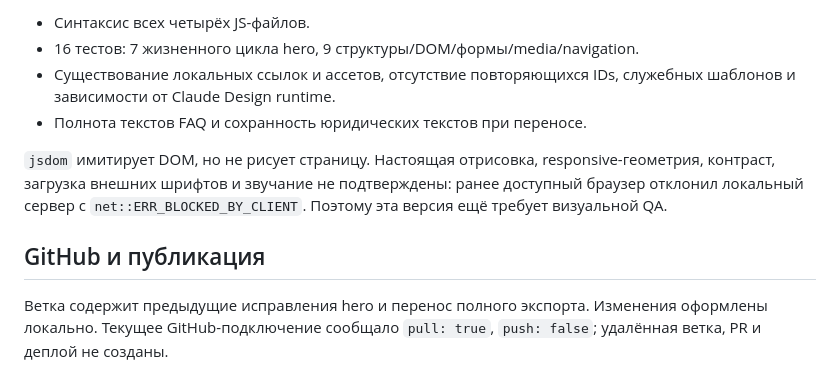
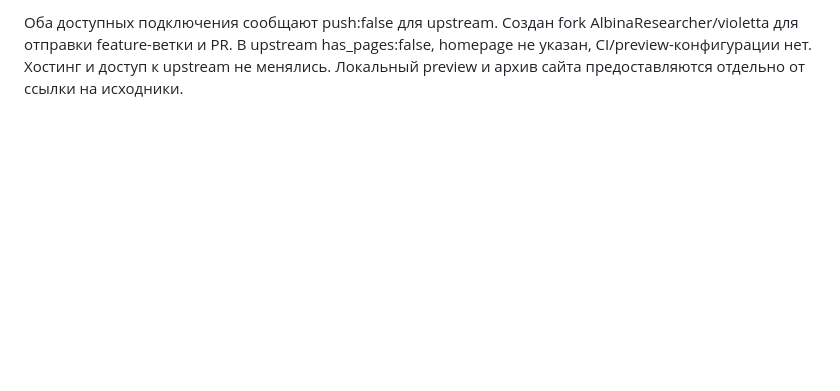
Before and after one commit to AlbinaResearcher/violetta, a Markdown page: docs/PROJECT_STATE.md, the part around one of its changes. Rendered like a GitHub page; blank space fills up the shorter version.

```diff
--- a/docs/PROJECT_STATE.md
+++ b/docs/PROJECT_STATE.md
@@ -58,17 +29,2 @@
 
-- Синтаксис всех четырёх JS-файлов.
-- 16 тестов: 7 жизненного цикла hero, 9 структуры/DOM/формы/media/navigation.
-- Существование локальных ссылок и ассетов, отсутствие повторяющихся IDs,
-  служебных шаблонов и зависимости от Claude Design runtime.
-- Полнота текстов FAQ и сохранность юридических текстов при переносе.
-
-`jsdom` имитирует DOM, но не рисует страницу. Настоящая отрисовка,
-responsive-геометрия, контраст, загрузка внешних шрифтов и звучание не
-подтверждены: ранее доступный браузер отклонил локальный сервер с
-`net::ERR_BLOCKED_BY_CLIENT`. Поэтому эта версия ещё требует визуальной QA.
-
-## GitHub и публикация
-
-Ветка содержит предыдущие исправления hero и перенос полного экспорта.
-Изменения оформлены локально. Текущее GitHub-подключение сообщало
-`pull: true`, `push: false`; удалённая ветка, PR и деплой не созданы.
+Оба доступных подключения сообщают push:false для upstream. Создан fork AlbinaResearcher/violetta для отправки feature-ветки и PR. В upstream has_pages:false, homepage не указан, CI/preview-конфигурации нет. Хостинг и доступ к upstream не менялись. Локальный preview и архив сайта предоставляются отдельно от ссылки на исходники.
```
Also changed, not shown: other parts of docs/PROJECT_STATE.md (+17 -46 lines), README.md (+11 -4 lines), docs/RELEASE_QA.md (added, +62 -0 lines).
